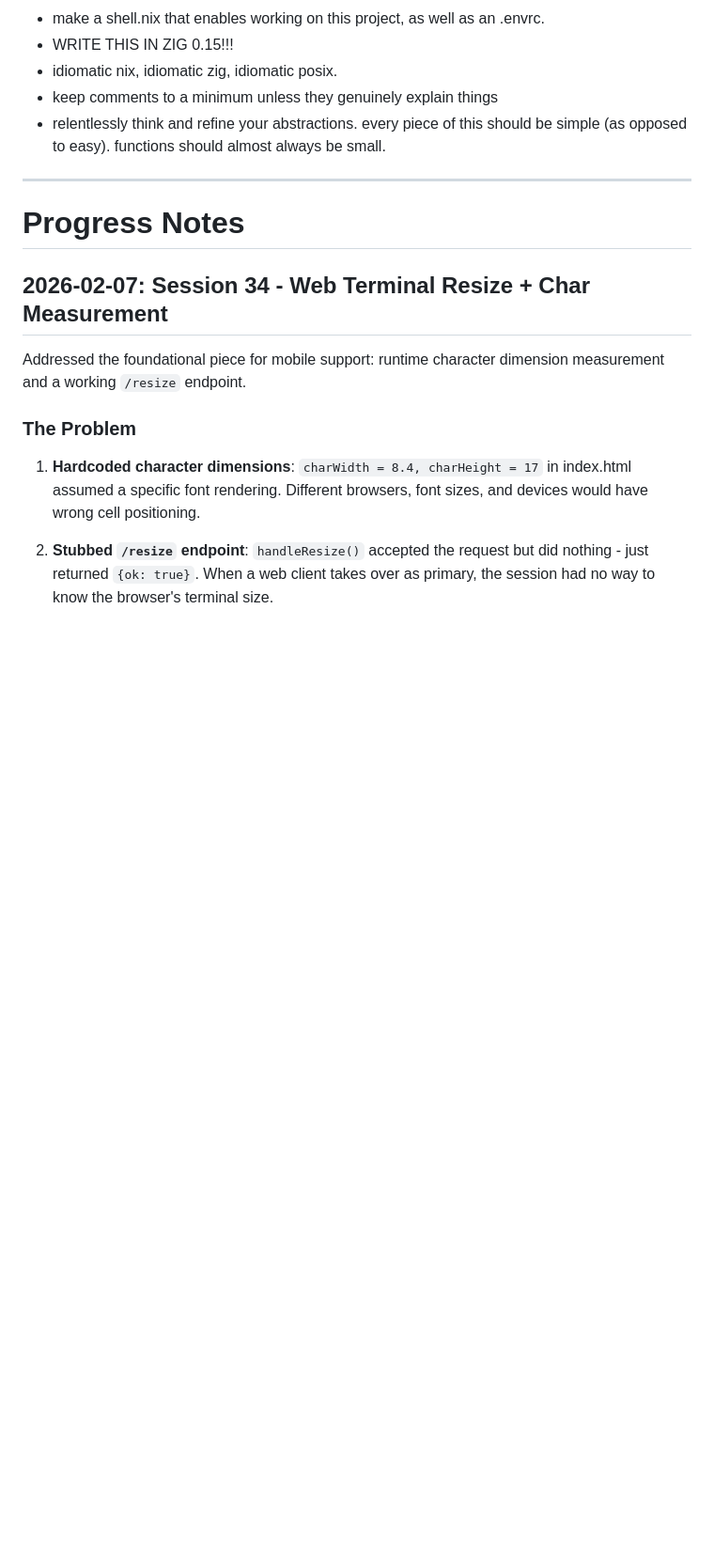
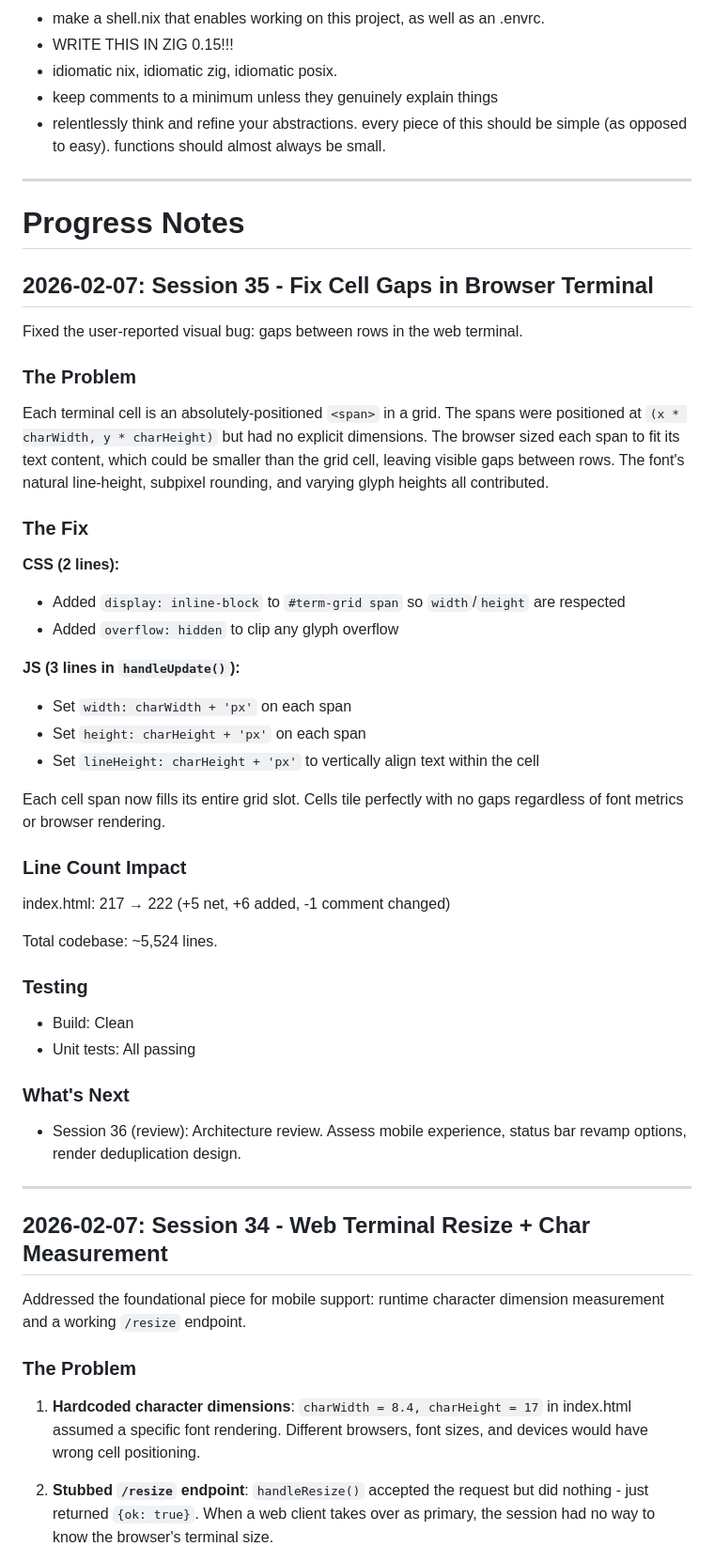
Before and after one commit to psyclyx/vanish, a Markdown page: prompt.md, the part around one of its changes. Shown at 94% size. Rendered like a GitHub page; blank space fills up the shorter version.

Commit message:
docs: update progress notes for session 35
Co-Authored-By: Claude Opus 4.6 <noreply@anthropic.com>

```diff
--- a/prompt.md
+++ b/prompt.md
@@ -200,6 +218,54 @@ lightweight libghostty terminal session multiplexer with web access
 
 # Progress Notes
 
+## 2026-02-07: Session 35 - Fix Cell Gaps in Browser Terminal
+
+Fixed the user-reported visual bug: gaps between rows in the web terminal.
+
+### The Problem
+
+Each terminal cell is an absolutely-positioned `<span>` in a grid. The spans
+were positioned at `(x * charWidth, y * charHeight)` but had no explicit
+dimensions. The browser sized each span to fit its text content, which could be
+smaller than the grid cell, leaving visible gaps between rows. The font's
+natural line-height, subpixel rounding, and varying glyph heights all
+contributed.
+
+### The Fix
+
+**CSS (2 lines):**
+
+- Added `display: inline-block` to `#term-grid span` so `width`/`height` are
+  respected
+- Added `overflow: hidden` to clip any glyph overflow
+
+**JS (3 lines in `handleUpdate()`):**
+
+- Set `width: charWidth + 'px'` on each span
+- Set `height: charHeight + 'px'` on each span
+- Set `lineHeight: charHeight + 'px'` to vertically align text within the cell
+
+Each cell span now fills its entire grid slot. Cells tile perfectly with no gaps
+regardless of font metrics or browser rendering.
+
+### Line Count Impact
+
+index.html: 217 → 222 (+5 net, +6 added, -1 comment changed)
+
+Total codebase: ~5,524 lines.
+
+### Testing
+
+- Build: Clean
+- Unit tests: All passing
+
+### What's Next
+
+- Session 36 (review): Architecture review. Assess mobile experience, status
+  bar revamp options, render deduplication design.
+
+---
+
 ## 2026-02-07: Session 34 - Web Terminal Resize + Char Measurement
 
 Addressed the foundational piece for mobile support: runtime character dimension
```
Also changed, not shown: other parts of prompt.md (+41 -17 lines).
